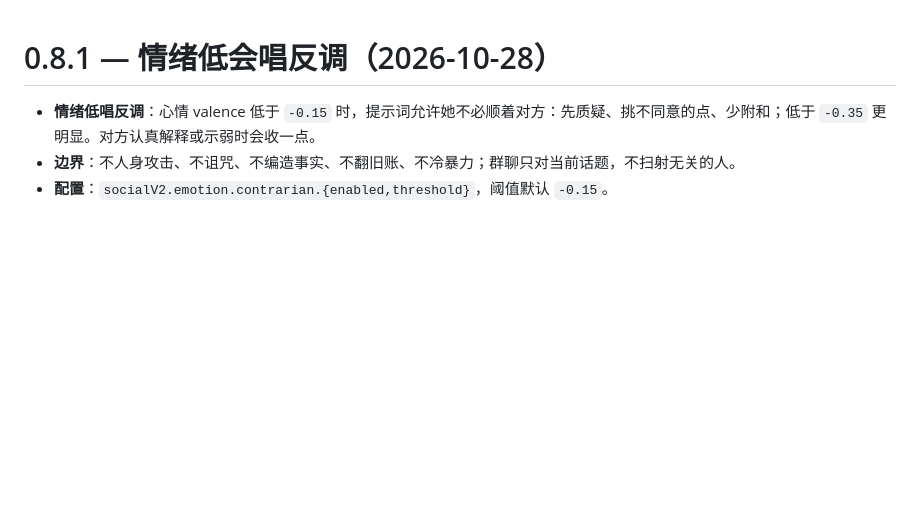
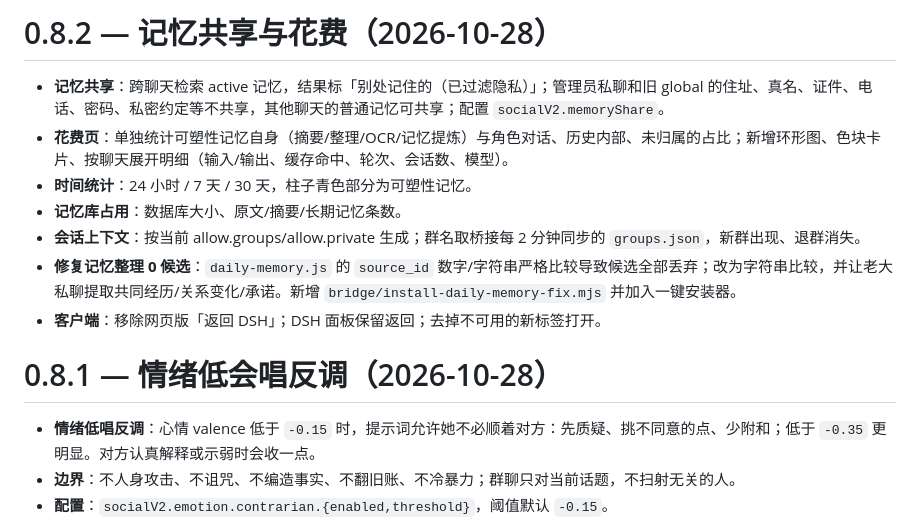
Before and after one commit to swy55555/dsh-feiyu-memory-console, a Markdown page: CHANGELOG.md, the part around the change. Rendered like a GitHub page; blank space fills up the shorter version.

Commit message:
release 0.8.2

```diff
--- a/CHANGELOG.md
+++ b/CHANGELOG.md
@@ -1,3 +1,13 @@
+# 0.8.2 — 记忆共享与花费（2026-10-28）
+
+- **记忆共享**：跨聊天检索 active 记忆，结果标「别处记住的（已过滤隐私）」；管理员私聊和旧 global 的住址、真名、证件、电话、密码、私密约定等不共享，其他聊天的普通记忆可共享；配置 `socialV2.memoryShare`。
+- **花费页**：单独统计可塑性记忆自身（摘要/整理/OCR/记忆提炼）与角色对话、历史内部、未归属的占比；新增环形图、色块卡片、按聊天展开明细（输入/输出、缓存命中、轮次、会话数、模型）。
+- **时间统计**：24 小时 / 7 天 / 30 天，柱子青色部分为可塑性记忆。
+- **记忆库占用**：数据库大小、原文/摘要/长期记忆条数。
+- **会话上下文**：按当前 allow.groups/allow.private 生成；群名取桥接每 2 分钟同步的 `groups.json`，新群出现、退群消失。
+- **修复记忆整理 0 候选**：`daily-memory.js` 的 `source_id` 数字/字符串严格比较导致候选全部丢弃；改为字符串比较，并让老大私聊提取共同经历/关系变化/承诺。新增 `bridge/install-daily-memory-fix.mjs` 并加入一键安装器。
+- **客户端**：移除网页版「返回 DSH」；DSH 面板保留返回；去掉不可用的新标签打开。
+
 # 0.8.1 — 情绪低会唱反调（2026-10-28）
 
 - **情绪低唱反调**：心情 valence 低于 `-0.15` 时，提示词允许她不必顺着对方：先质疑、挑不同意的点、少附和；低于 `-0.35` 更明显。对方认真解释或示弱时会收一点。
```
